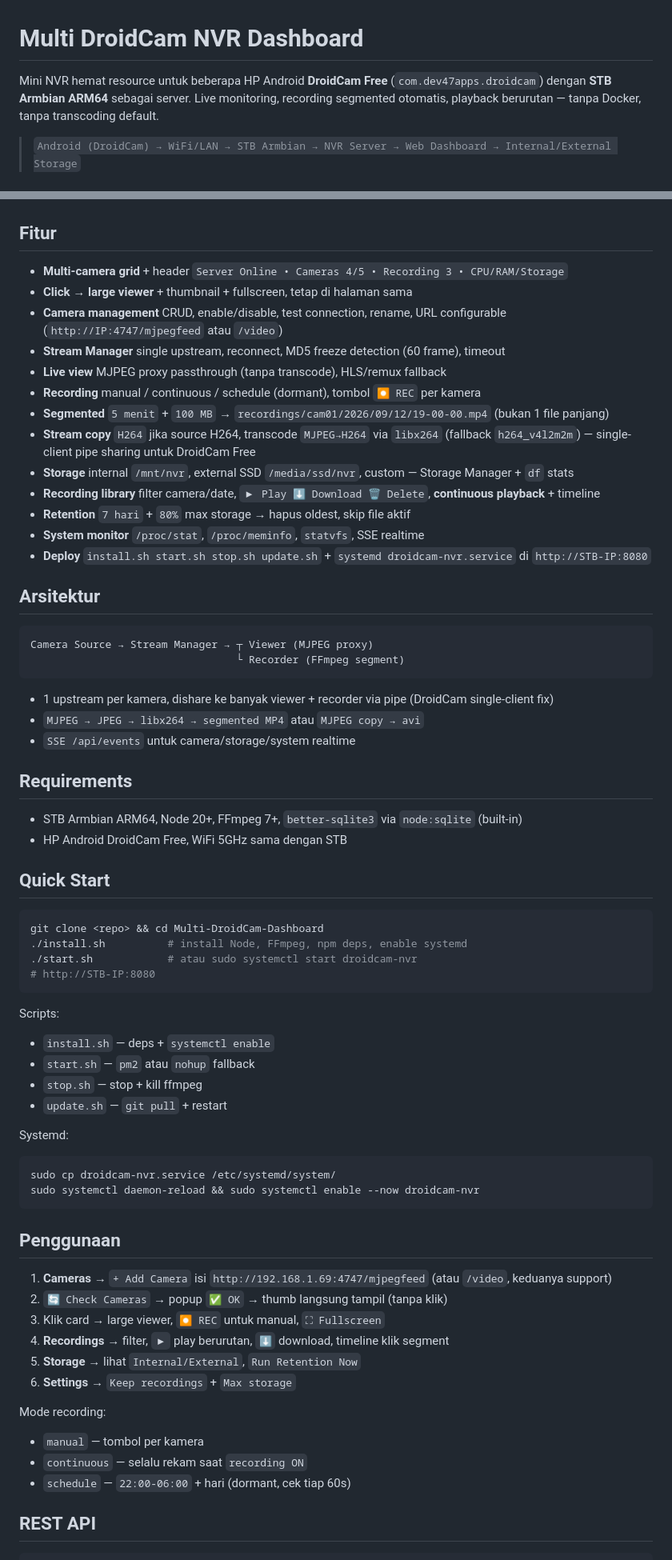
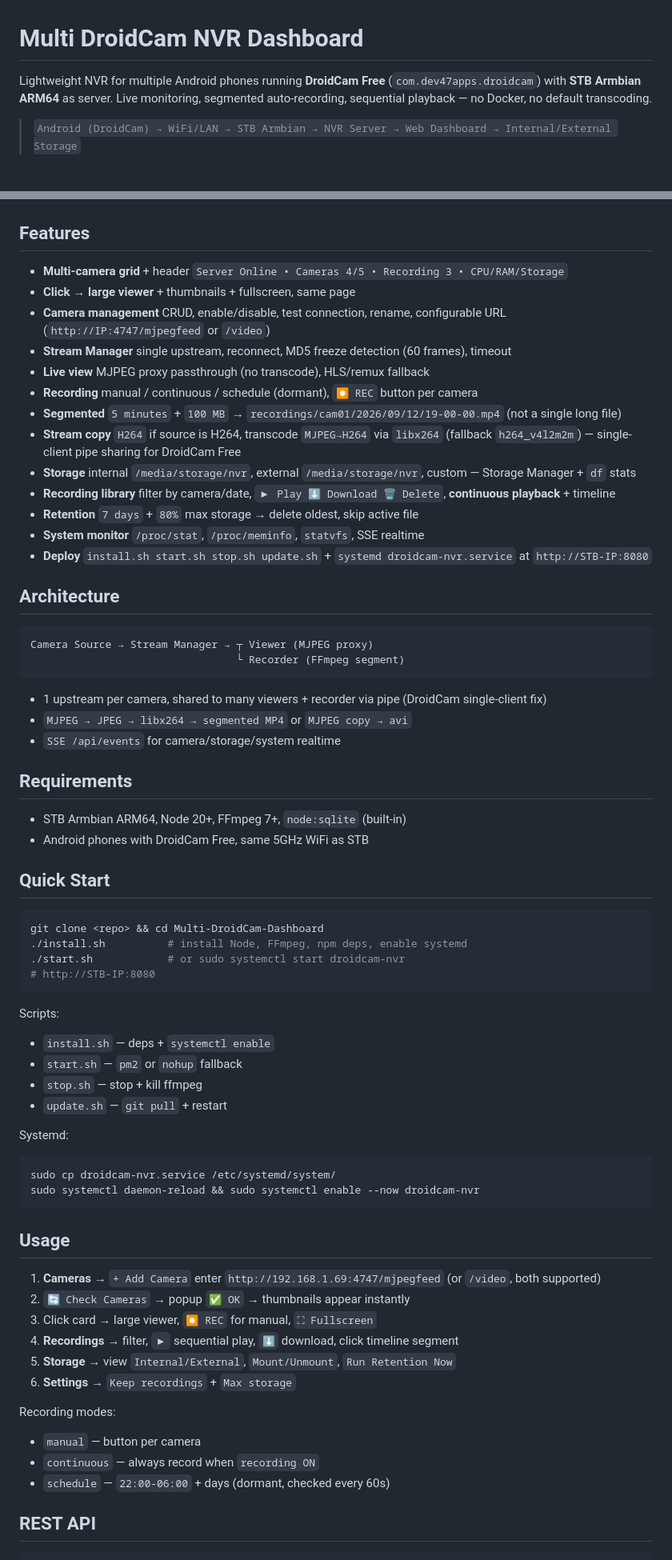
Before and after one commit to iisbetoq/Multi-DroidCam-Dashboard, a Markdown page: README.md, 2 parts joined by grey strips. Shown at 80% size. Rendered like a GitHub page.

Commit message:
docs: translate README to English (Features, Architecture, Usage)

````diff
--- a/README.md
+++ b/README.md
@@ -1,6 +1,6 @@
 # Multi DroidCam NVR Dashboard
 
-Mini NVR hemat resource untuk beberapa HP Android **DroidCam Free** (`com.dev47apps.droidcam`) dengan **STB Armbian ARM64** sebagai server. Live monitoring, recording segmented otomatis, playback berurutan — tanpa Docker, tanpa transcoding default.
+Lightweight NVR for multiple Android phones running **DroidCam Free** (`com.dev47apps.droidcam`) with **STB Armbian ARM64** as server. Live monitoring, segmented auto-recording, sequential playback — no Docker, no default transcoding.
 
 > `Android (DroidCam) → WiFi/LAN → STB Armbian → NVR Server → Web Dashboard → Internal/External Storage`
 
@@ -18,50 +18,50 @@ Mini NVR hemat resource untuk beberapa HP Android **DroidCam Free** (`com.dev47a
 ### Settings - System Monitor
 ![Settings](DroidCam-NVR-Settings.jpg)
 
-## Fitur
+## Features
 
 - **Multi-camera grid** + header `Server Online • Cameras 4/5 • Recording 3 • CPU/RAM/Storage`
-- **Click → large viewer** + thumbnail + fullscreen, tetap di halaman sama
-- **Camera management** CRUD, enable/disable, test connection, rename, URL configurable (`http://IP:4747/mjpegfeed` atau `/video`)
-- **Stream Manager** single upstream, reconnect, MD5 freeze detection (60 frame), timeout
-- **Live view** MJPEG proxy passthrough (tanpa transcode), HLS/remux fallback
-- **Recording** manual / continuous / schedule (dormant), tombol `⏺ REC` per kamera
-- **Segmented** `5 menit` + `100 MB` → `recordings/cam01/2026/09/12/19-00-00.mp4` (bukan 1 file panjang)
-- **Stream copy** `H264` jika source H264, transcode `MJPEG→H264` via `libx264` (fallback `h264_v4l2m2m`) — single-client pipe sharing untuk DroidCam Free
-- **Storage** internal `/mnt/nvr`, external SSD `/media/ssd/nvr`, custom — Storage Manager + `df` stats
-- **Recording library** filter camera/date, `▶ Play ⬇ Download 🗑 Delete`, **continuous playback** + timeline
-- **Retention** `7 hari` + `80%` max storage → hapus oldest, skip file aktif
+- **Click → large viewer** + thumbnails + fullscreen, same page
+- **Camera management** CRUD, enable/disable, test connection, rename, configurable URL (`http://IP:4747/mjpegfeed` or `/video`)
+- **Stream Manager** single upstream, reconnect, MD5 freeze detection (60 frames), timeout
+- **Live view** MJPEG proxy passthrough (no transcode), HLS/remux fallback
+- **Recording** manual / continuous / schedule (dormant), `⏺ REC` button per camera
+- **Segmented** `5 minutes` + `100 MB` → `recordings/cam01/2026/09/12/19-00-00.mp4` (not a single long file)
+- **Stream copy** `H264` if source is H264, transcode `MJPEG→H264` via `libx264` (fallback `h264_v4l2m2m`) — single-client pipe sharing for DroidCam Free
+- **Storage** internal `/media/storage/nvr`, external `/media/storage/nvr`, custom — Storage Manager + `df` stats
+- **Recording library** filter by camera/date, `▶ Play ⬇ Download 🗑 Delete`, **continuous playback** + timeline
+- **Retention** `7 days` + `80%` max storage → delete oldest, skip active file
 - **System monitor** `/proc/stat`, `/proc/meminfo`, `statvfs`, SSE realtime
-- **Deploy** `install.sh start.sh stop.sh update.sh` + `systemd droidcam-nvr.service` di `http://STB-IP:8080`
+- **Deploy** `install.sh start.sh stop.sh update.sh` + `systemd droidcam-nvr.service` at `http://STB-IP:8080`
 
-## Arsitektur
+## Architecture
 
 ```
 Camera Source → Stream Manager → ┬ Viewer (MJPEG proxy)
                                  └ Recorder (FFmpeg segment)
 ```
 
-- 1 upstream per kamera, dishare ke banyak viewer + recorder via pipe (DroidCam single-client fix)
-- `MJPEG → JPEG → libx264 → segmented MP4` atau `MJPEG copy → avi`
-- `SSE /api/events` untuk camera/storage/system realtime
+- 1 upstream per camera, shared to many viewers + recorder via pipe (DroidCam single-client fix)
+- `MJPEG → JPEG → libx264 → segmented MP4` or `MJPEG copy → avi`
+- `SSE /api/events` for camera/storage/system realtime
 
 ## Requirements
 
-- STB Armbian ARM64, Node 20+, FFmpeg 7+, `better-sqlite3` via `node:sqlite` (built-in)
-- HP Android DroidCam Free, WiFi 5GHz sama dengan STB
+- STB Armbian ARM64, Node 20+, FFmpeg 7+, `node:sqlite` (built-in)
+- Android phones with DroidCam Free, same 5GHz WiFi as STB
 
 ## Quick Start
 
 ```bash
 git clone <repo> && cd Multi-DroidCam-Dashboard
 ./install.sh          # install Node, FFmpeg, npm deps, enable systemd
-./start.sh            # atau sudo systemctl start droidcam-nvr
+./start.sh            # or sudo systemctl start droidcam-nvr
 # http://STB-IP:8080
 ```
 
 Scripts:
 - `install.sh` — deps + `systemctl enable`
-- `start.sh` — `pm2` atau `nohup` fallback
+- `start.sh` — `pm2` or `nohup` fallback
 - `stop.sh` — stop + kill ffmpeg
 - `update.sh` — `git pull` + restart
 
@@ -71,19 +71,19 @@ sudo cp droidcam-nvr.service /etc/systemd/system/
 sudo systemctl daemon-reload && sudo systemctl enable --now droidcam-nvr
 ```
 
-## Penggunaan
+## Usage
 
-1. **Cameras** → `+ Add Camera` isi `http://192.168.1.69:4747/mjpegfeed` (atau `/video`, keduanya support)
-2. `🔄 Check Cameras` → popup `✅ OK` → thumb langsung tampil (tanpa klik)
-3. Klik card → large viewer, `⏺ REC` untuk manual, `⛶ Fullscreen`
-4. **Recordings** → filter, `▶` play berurutan, `⬇` download, timeline klik segment
-5. **Storage** → lihat `Internal/External`, `Run Retention Now`
+1. **Cameras** → `+ Add Camera` enter `http://192.168.1.69:4747/mjpegfeed` (or `/video`, both supported)
+2. `🔄 Check Cameras` → popup `✅ OK` → thumbnails appear instantly
+3. Click card → large viewer, `⏺ REC` for manual, `⛶ Fullscreen`
+4. **Recordings** → filter, `▶` sequential play, `⬇` download, click timeline segment
+5. **Storage** → view `Internal/External`, `Mount/Unmount`, `Run Retention Now`
 6. **Settings** → `Keep recordings` + `Max storage`
 
-Mode recording:
-- `manual` — tombol per kamera
-- `continuous` — selalu rekam saat `recording ON`
-- `schedule` — `22:00-06:00` + hari (dormant, cek tiap 60s)
+Recording modes:
+- `manual` — button per camera
+- `continuous` — always record when `recording ON`
+- `schedule` — `22:00-06:00` + days (dormant, checked every 60s)
 
 ## REST API
 
````
Also changed, not shown: other parts of README.md (+7 -5 lines).
